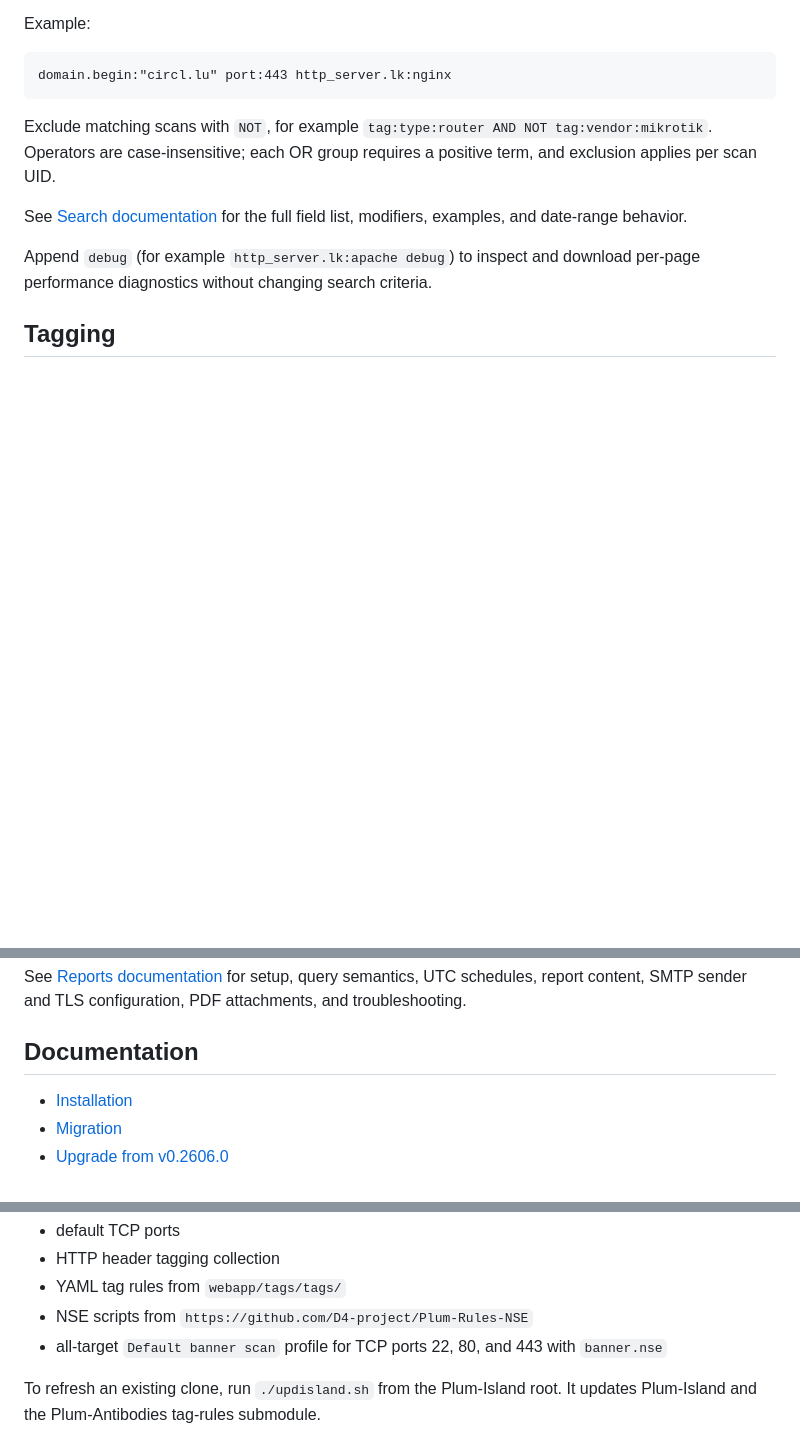
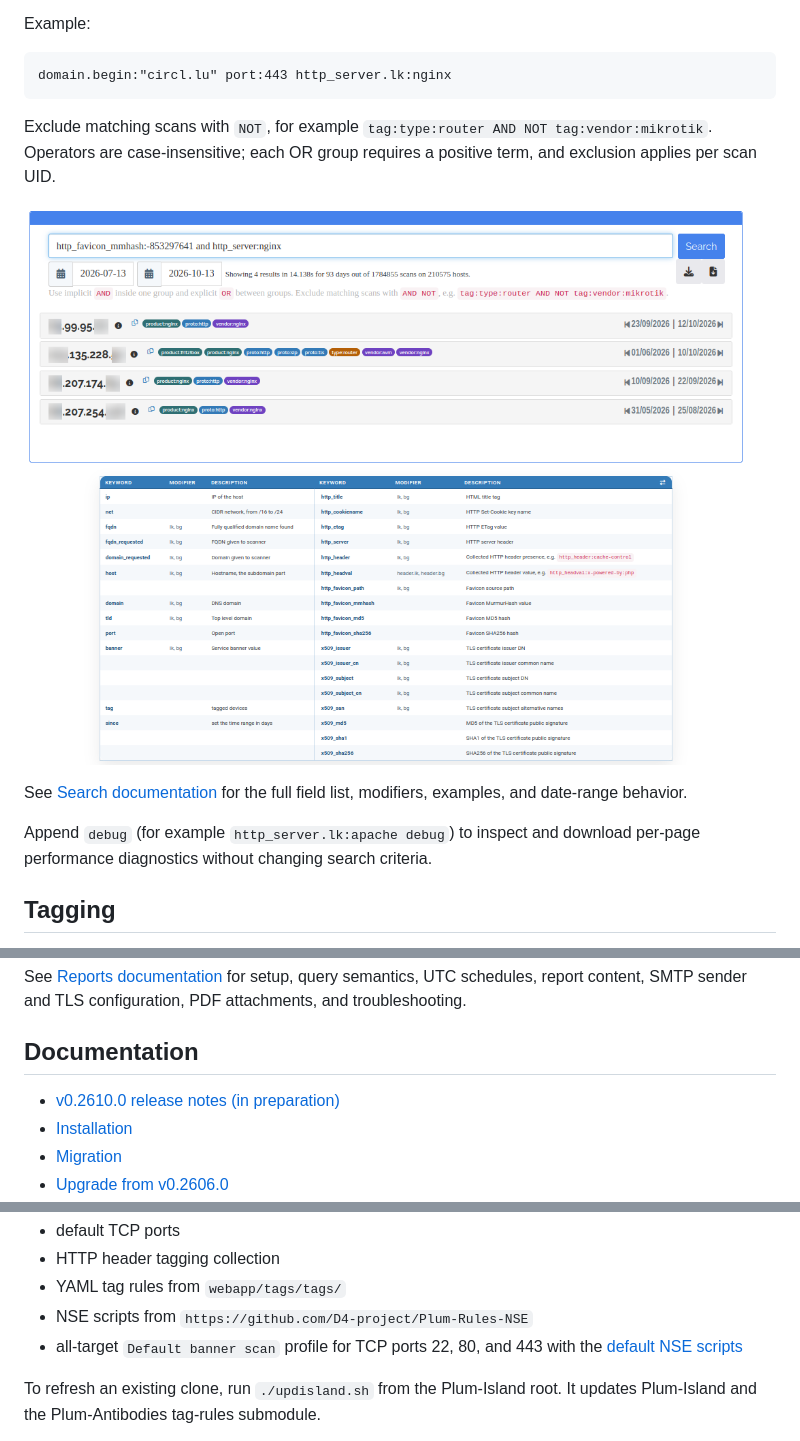
Before and after one commit to D4-project/Plum-Island, a Markdown page: readme.md, 3 parts joined by grey strips. Drawn GitHub-style; pictures changed too: documentation/media/search_filters.png (added); blank space fills up the shorter version.

Commit message:
Prepare release README and add anonymized search screenshot

```diff
--- a/readme.md
+++ b/readme.md
@@ -60,6 +60,8 @@ Exclude matching scans with `NOT`, for example
 `tag:type:router AND NOT tag:vendor:mikrotik`. Operators are case-insensitive;
 each OR group requires a positive term, and exclusion applies per scan UID.
 
+![Filtered scan search results with tags and supported search keywords](documentation/media/search_filters.png)
+
 See [Search documentation](documentation/search.md) for the full field list, modifiers, examples, and date-range behavior.
 
 Append `debug` (for example `http_server.lk:apache debug`) to inspect and download
@@ -99,6 +101,7 @@ See [Reports documentation](documentation/reports.md) for setup, query semantics
 
 ## Documentation
 
+- [v0.2610.0 release notes (in preparation)](release_note.md)
 - [Installation](documentation/installation.md)
 - [Migration](documentation/migration.md)
 - [Upgrade from v0.2606.0](documentation/migration-v0.2606.0-to-main.md)
@@ -147,7 +150,7 @@ The setup script creates a local Python virtual environment, installs `requireme
 - HTTP header tagging collection
 - YAML tag rules from `webapp/tags/tags/`
 - NSE scripts from `https://github.com/D4-project/Plum-Rules-NSE`
-- all-target `Default banner scan` profile for TCP ports 22, 80, and 443 with `banner.nse`
+- all-target `Default banner scan` profile for TCP ports 22, 80, and 443 with the [default NSE scripts](documentation/tools.md#initial_setuppy)
 
 To refresh an existing clone, run `./updisland.sh` from the Plum-Island root.
 It updates Plum-Island and the Plum-Antibodies tag-rules submodule.
```
Also changed, not shown: other parts of readme.md (+3 -3 lines).
